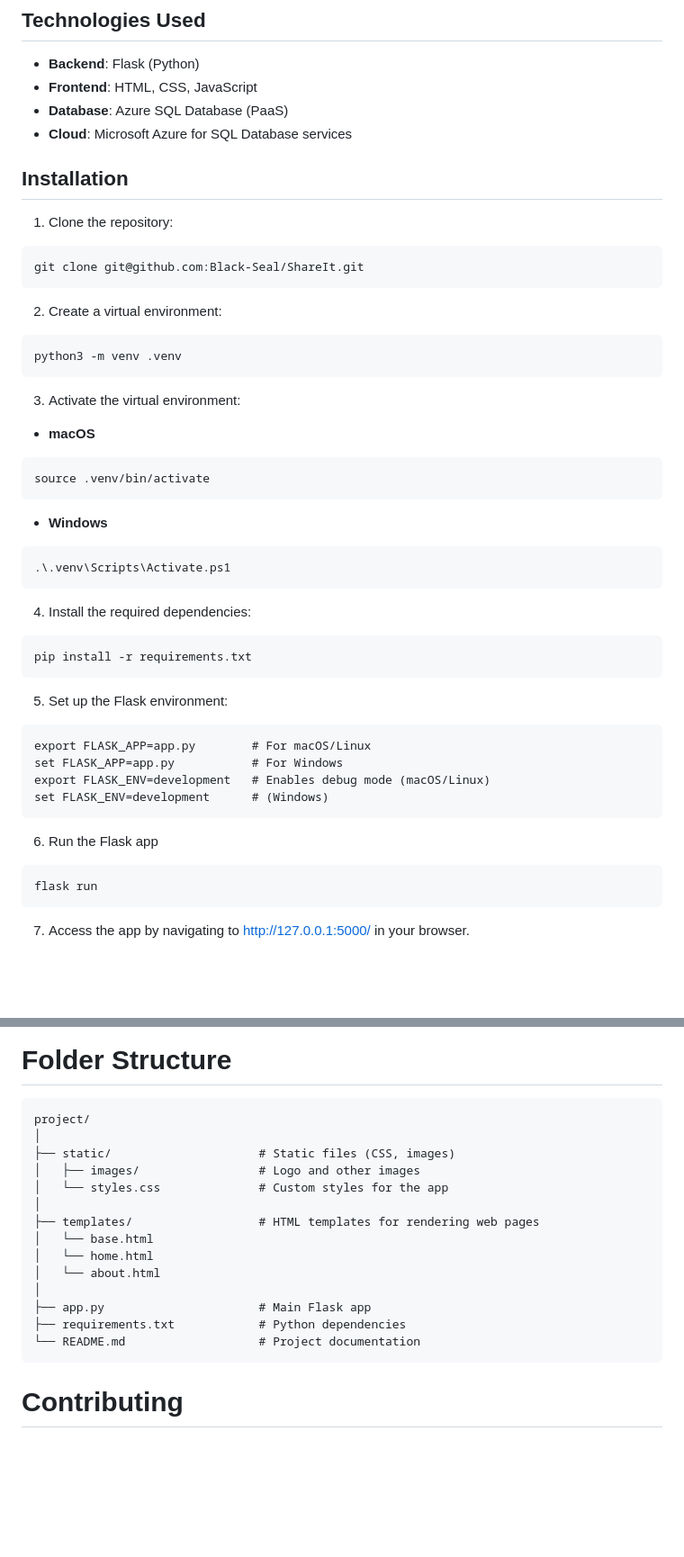
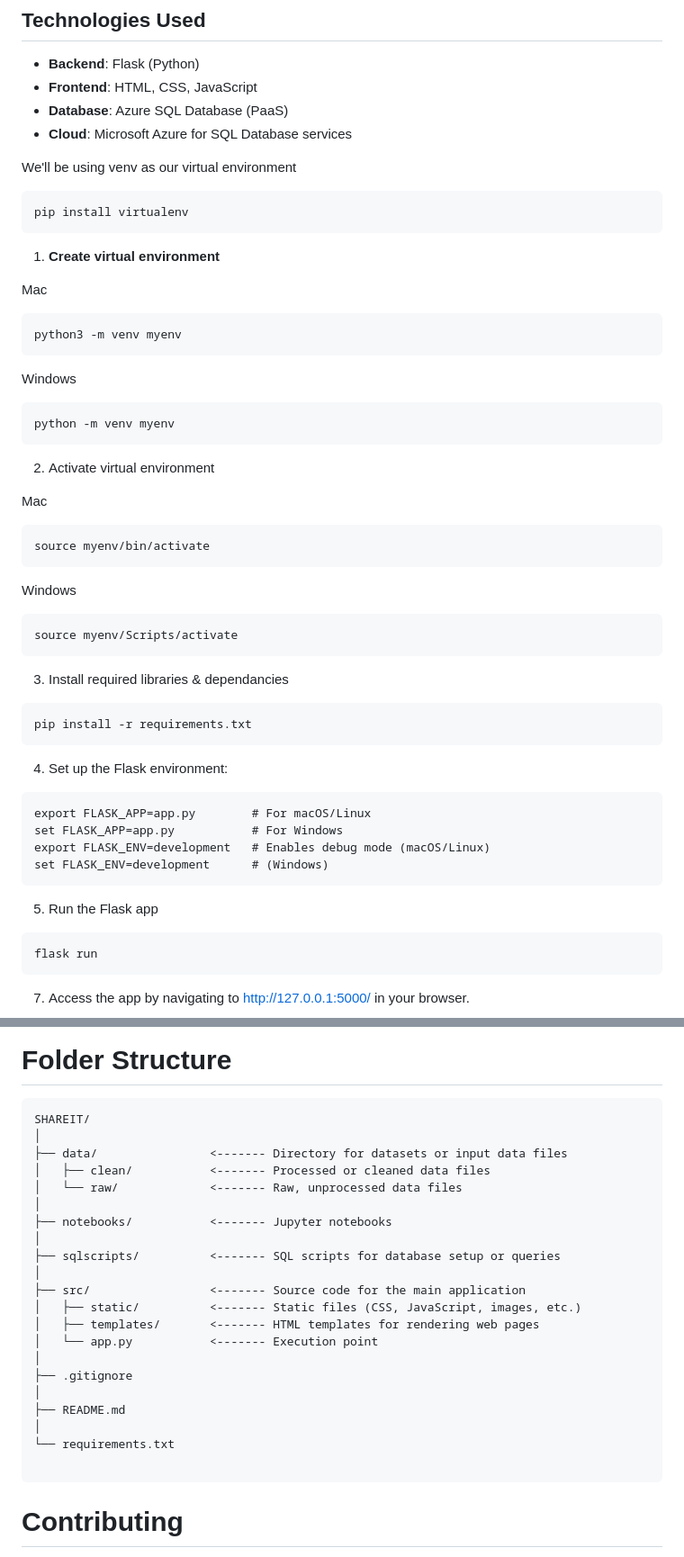
Before and after one commit to Black-Seal/ShareIt, a Markdown page: README.md, 2 parts joined by grey strips. Shown at 90% size. Rendered like a GitHub page; blank space fills up the shorter version.

````diff
--- a/README.md
+++ b/README.md
@@ -31,34 +31,42 @@
 - **Database**: Azure SQL Database (PaaS)
 - **Cloud**: Microsoft Azure for SQL Database services
 
-## Installation
-
-1. Clone the repository:
-```ssh
-git clone git@github.com:Black-Seal/ShareIt.git
+We'll be using venv as our virtual environment
+```
+pip install virtualenv
 ```
 
-2. Create a virtual environment:
-```ssh
-python3 -m venv .venv
+1. **Create virtual environment**
+
+Mac
+```
+python3 -m venv myenv
 ```
 
-3. Activate the virtual environment:
-- **macOS**
-```ssh
-source .venv/bin/activate
+Windows
 ```
-- **Windows**
-```ssh
-.\.venv\Scripts\Activate.ps1
+python -m venv myenv
 ```
 
-4. Install the required dependencies:
-```ssh
+2. Activate virtual environment
+
+Mac
+```
+source myenv/bin/activate
+```
+
+Windows
+```
+source myenv/Scripts/activate
+```
+
+
+3. Install required libraries & dependancies
+```
 pip install -r requirements.txt
 ```
 
-5. Set up the Flask environment:
+4. Set up the Flask environment:
 ```ssh
 export FLASK_APP=app.py        # For macOS/Linux
 set FLASK_APP=app.py           # For Windows
@@ -66,7 +74,7 @@ export FLASK_ENV=development   # Enables debug mode (macOS/Linux)
 set FLASK_ENV=development      # (Windows)
 ```
 
-6. Run the Flask app
+5. Run the Flask app
 ```ssh
 flask run
 ```
@@ -82,20 +90,27 @@ Once the app is running, users can:
 
 # Folder Structure
 ```
-project/
+SHAREIT/
 │
-├── static/                     # Static files (CSS, images)
-│   ├── images/                 # Logo and other images
-│   └── styles.css              # Custom styles for the app
+├── data/                <------- Directory for datasets or input data files
+│   ├── clean/           <------- Processed or cleaned data files
+│   └── raw/             <------- Raw, unprocessed data files
 │
-├── templates/                  # HTML templates for rendering web pages
-│   └── base.html
-│   └── home.html
-│   └── about.html
+├── notebooks/           <------- Jupyter notebooks
 │
-├── app.py                      # Main Flask app
-├── requirements.txt            # Python dependencies
-└── README.md                   # Project documentation
+├── sqlscripts/          <------- SQL scripts for database setup or queries
+│
+├── src/                 <------- Source code for the main application
+│   ├── static/          <------- Static files (CSS, JavaScript, images, etc.)
+│   ├── templates/       <------- HTML templates for rendering web pages
+│   └── app.py           <------- Execution point
+│
+├── .gitignore
+│
+├── README.md
+│
+└── requirements.txt
+
 ```
 
 # Contributing
````
